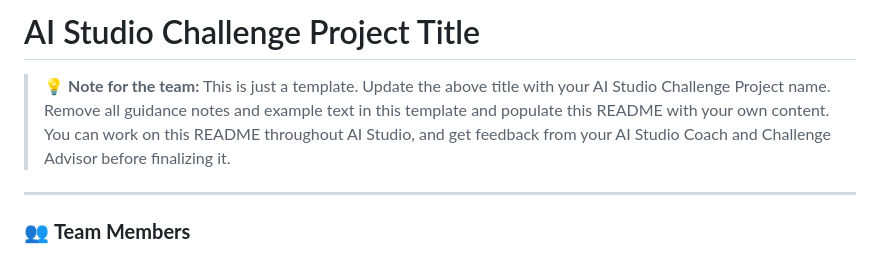
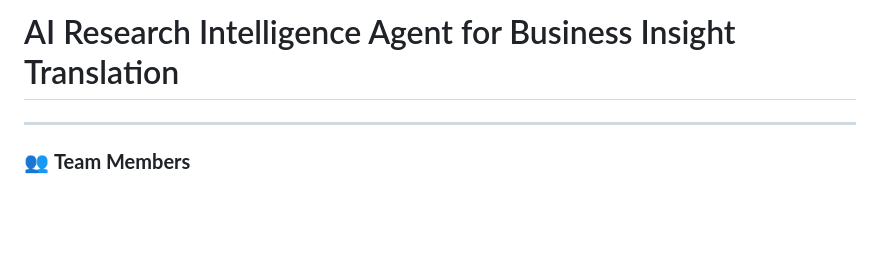
Before and after one commit to Break-Through-Tech/KPMG-1D-ai-research-intelligence-agent-for-business-insight-translation, a Markdown page: README.md, the part around the change. Drawn GitHub-style; blank space fills up the shorter version.

Commit message:
Revise README with project title and content
Updated project title and removed template notes.

```diff
--- a/README.md
+++ b/README.md
@@ -1,7 +1,4 @@
-# AI Studio Challenge Project Title
-
-> 💡 **Note for the team:** This is just a template. Update the above title with your AI Studio Challenge Project name. Remove all guidance notes and example text in this template and populate this README with your own content. You can work on this README throughout AI Studio, and get feedback from your AI Studio Coach and Challenge Advisor before finalizing it.
-
+# AI Research Intelligence Agent for Business Insight Translation
 ---
 
 ### 👥 **Team Members**
```
